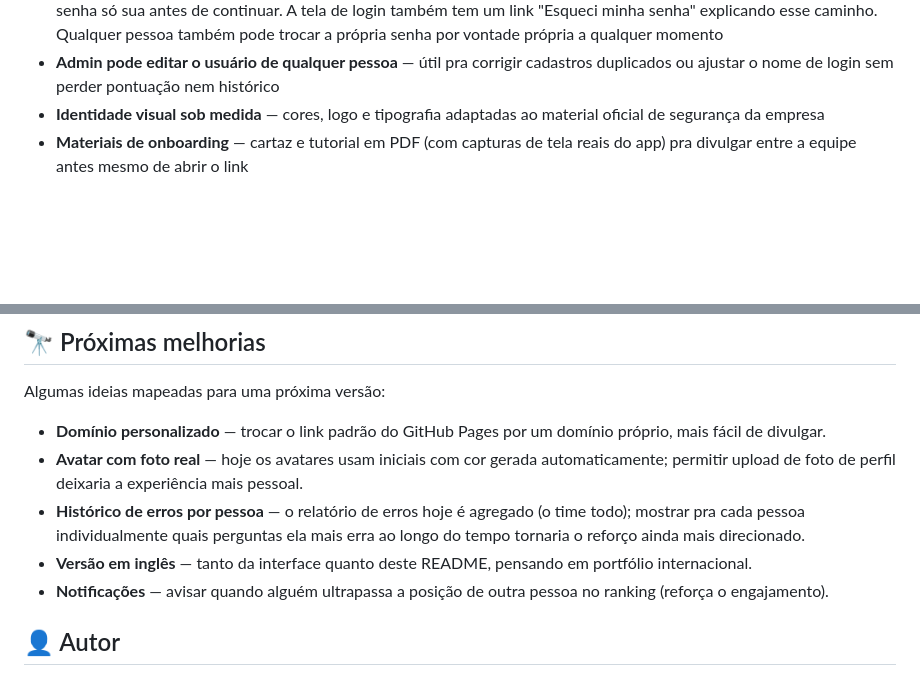
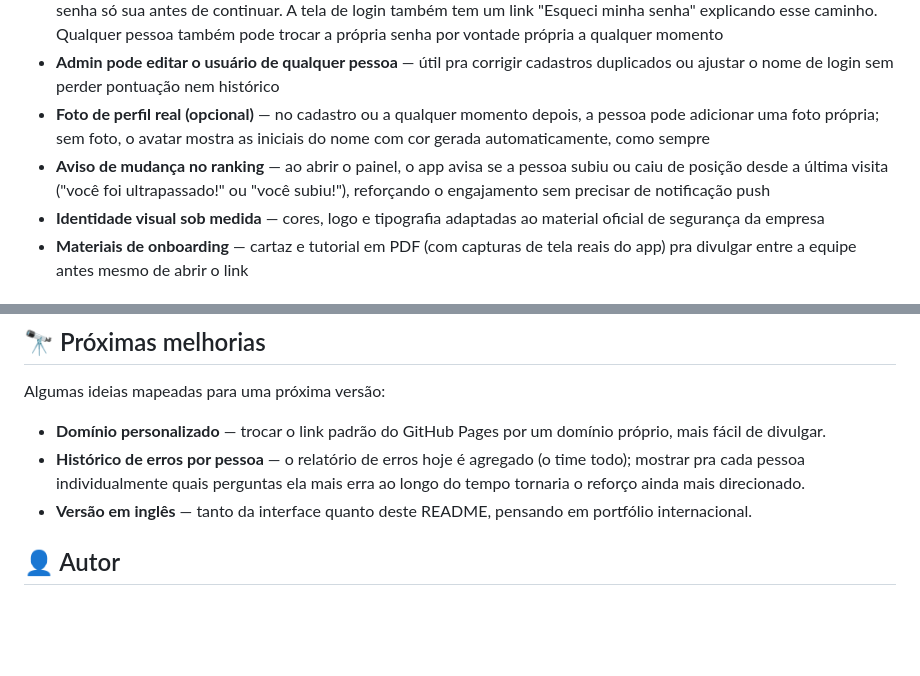
Before and after one commit to msdohko/stepquiz, a Markdown page: README.md, 2 parts joined by grey strips. GitHub-like rendering; blank space fills up the shorter version.

```diff
--- a/README.md
+++ b/README.md
@@ -29,6 +29,8 @@ Cada pessoa cria um cadastro simples (usuário, senha, equipe), responde rodadas
 - **Senhas protegidas** — senhas nunca são salvas em texto puro; usam hash SHA-256 com salt único por pessoa (contas antigas são migradas automaticamente no próximo login)
 - **Recuperação de senha assistida pelo admin** — a pessoa que esquece a senha não precisa criar uma conta nova (evitando duplicidade e perda de pontos): o admin reseta a senha dela pelo painel, e no próximo login ela é obrigada a criar uma senha só sua antes de continuar. A tela de login também tem um link "Esqueci minha senha" explicando esse caminho. Qualquer pessoa também pode trocar a própria senha por vontade própria a qualquer momento
 - **Admin pode editar o usuário de qualquer pessoa** — útil pra corrigir cadastros duplicados ou ajustar o nome de login sem perder pontuação nem histórico
+- **Foto de perfil real (opcional)** — no cadastro ou a qualquer momento depois, a pessoa pode adicionar uma foto própria; sem foto, o avatar mostra as iniciais do nome com cor gerada automaticamente, como sempre
+- **Aviso de mudança no ranking** — ao abrir o painel, o app avisa se a pessoa subiu ou caiu de posição desde a última visita ("você foi ultrapassado!" ou "você subiu!"), reforçando o engajamento sem precisar de notificação push
 - **Identidade visual sob medida** — cores, logo e tipografia adaptadas ao material oficial de segurança da empresa
 - **Materiais de onboarding** — cartaz e tutorial em PDF (com capturas de tela reais do app) pra divulgar entre a equipe antes mesmo de abrir o link
 
@@ -83,10 +85,8 @@ Mobile-first, pensado para ser usado majoritariamente no celular. Identidade vis
 Algumas ideias mapeadas para uma próxima versão:
 
 - **Domínio personalizado** — trocar o link padrão do GitHub Pages por um domínio próprio, mais fácil de divulgar.
-- **Avatar com foto real** — hoje os avatares usam iniciais com cor gerada automaticamente; permitir upload de foto de perfil deixaria a experiência mais pessoal.
 - **Histórico de erros por pessoa** — o relatório de erros hoje é agregado (o time todo); mostrar pra cada pessoa individualmente quais perguntas ela mais erra ao longo do tempo tornaria o reforço ainda mais direcionado.
 - **Versão em inglês** — tanto da interface quanto deste README, pensando em portfólio internacional.
-- **Notificações** — avisar quando alguém ultrapassa a posição de outra pessoa no ranking (reforça o engajamento).
 
 ## 👤 Autor
 
```
